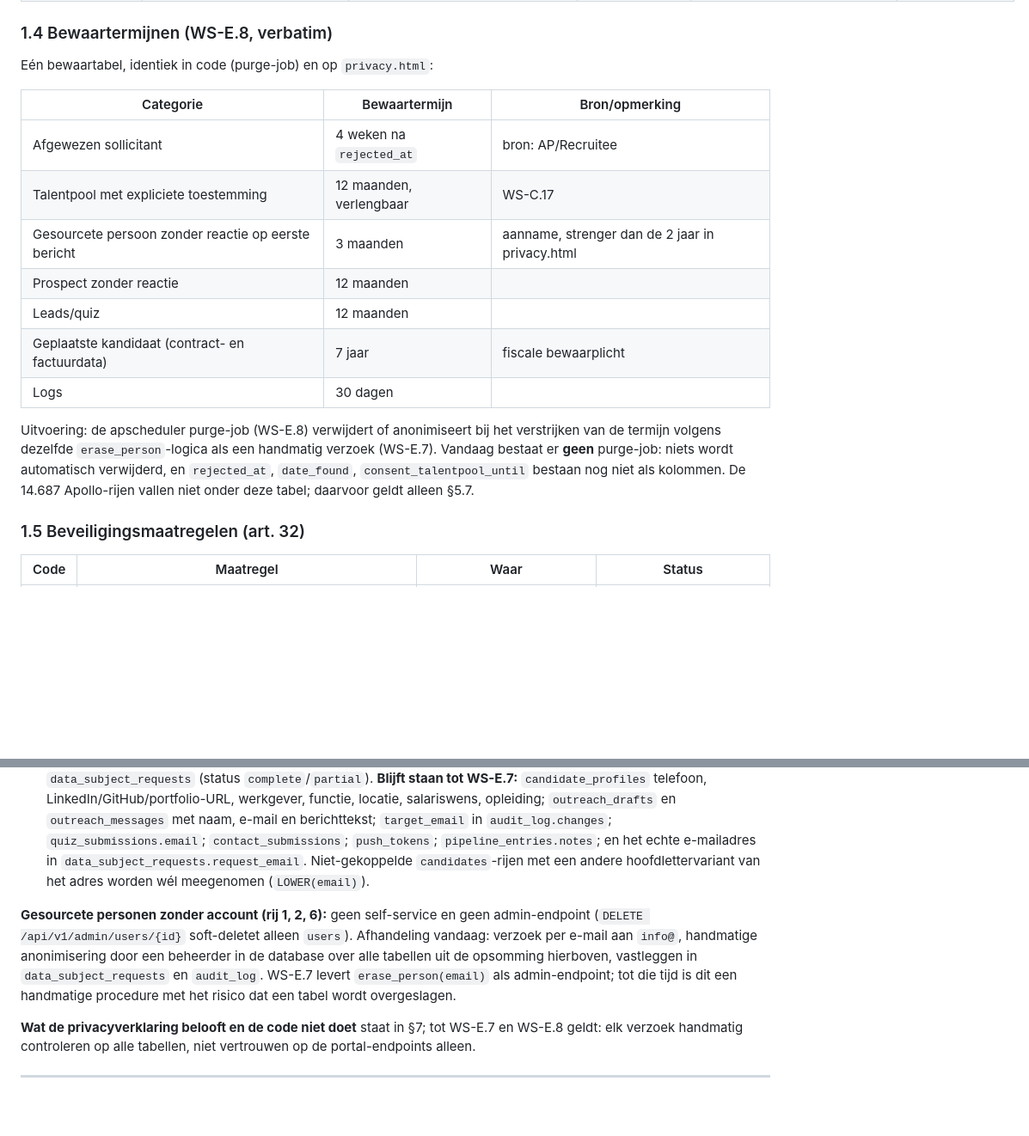
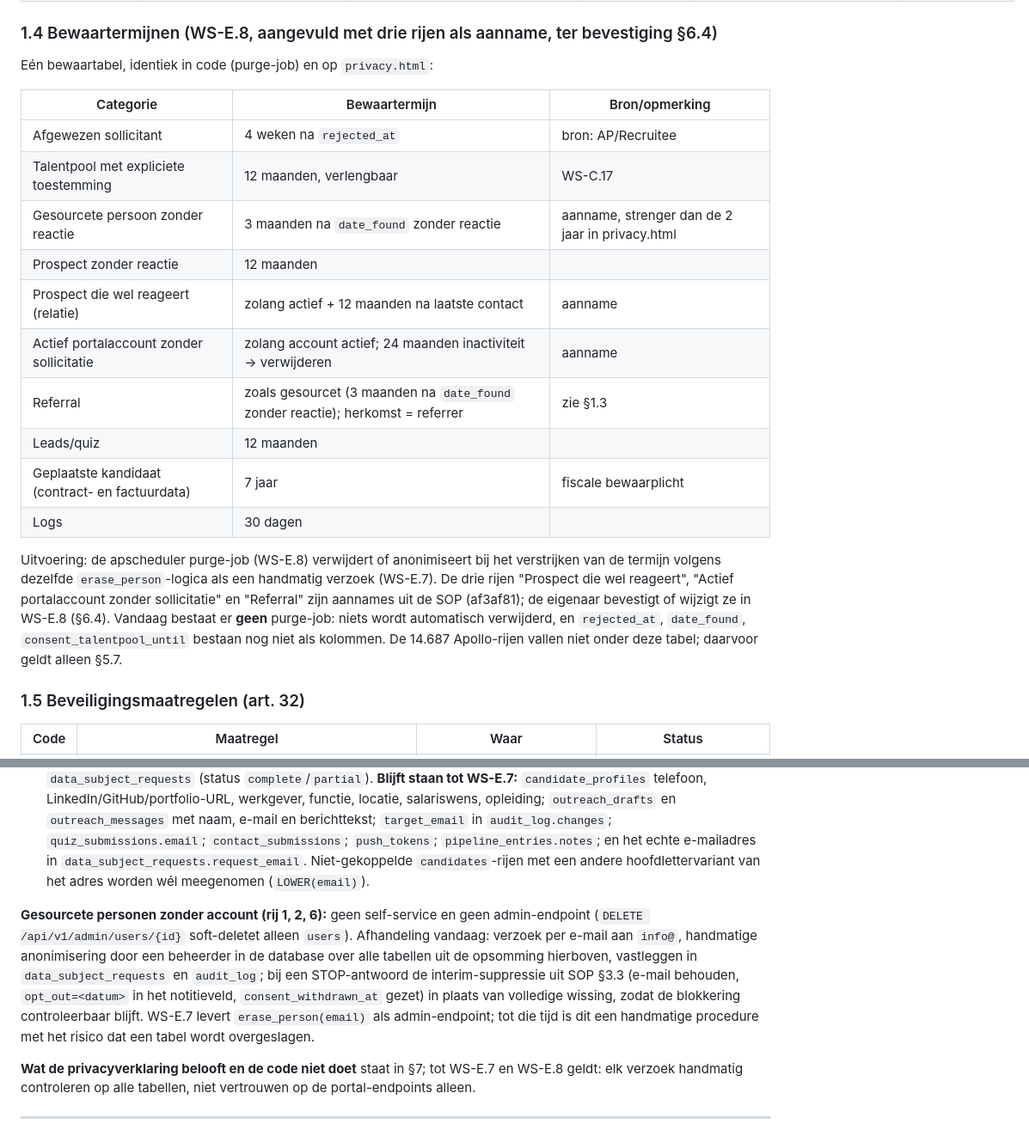
Before and after one commit to madhatter1312sudo/gsprecruitment, a Markdown page: docs/VERWERKINGSREGISTER.md, 2 parts joined by grey strips. Shown at 86% size. GitHub-like rendering; blank space fills up the shorter version.

```diff
--- a/docs/VERWERKINGSREGISTER.md
+++ b/docs/VERWERKINGSREGISTER.md
@@ -60,7 +62,7 @@ Niet in het register omdat er geen persoonsgegevens in staan: `blog_posts`, `sit
 | Zoho (SMTP) | — | Niet gebruikt: alleen configuratievelden in `.env.example` | — | — | verwijderen uit config |
 | Opdrachtgevers | Ontvanger (zelfstandig verantwoordelijk) | Geanonimiseerd profiel (SOP §5) pas na `consent_spec_presentation_at`; volledige gegevens pas na akkoord van de kandidaat op een concrete rol | NL/EU | Opdrachtbevestiging / algemene voorwaarden | gepland (kolom bestaat niet; op `main` konden klantgebruikers volledige kandidaatrijen lezen, gedicht in M0-PR WS-C.2) |
 
-### 1.4 Bewaartermijnen (WS-E.8, verbatim)
+### 1.4 Bewaartermijnen (WS-E.8, aangevuld met drie rijen als aanname, ter bevestiging §6.4)
 
 Eén bewaartabel, identiek in code (purge-job) en op `privacy.html`:
 
@@ -68,13 +70,16 @@ Eén bewaartabel, identiek in code (purge-job) en op `privacy.html`:
 |---|---|---|
 | Afgewezen sollicitant | 4 weken na `rejected_at` | bron: AP/Recruitee |
 | Talentpool met expliciete toestemming | 12 maanden, verlengbaar | WS-C.17 |
-| Gesourcete persoon zonder reactie op eerste bericht | 3 maanden | aanname, strenger dan de 2 jaar in privacy.html |
+| Gesourcete persoon zonder reactie | 3 maanden na `date_found` zonder reactie | aanname, strenger dan de 2 jaar in privacy.html |
 | Prospect zonder reactie | 12 maanden | |
+| Prospect die wel reageert (relatie) | zolang actief + 12 maanden na laatste contact | aanname |
+| Actief portalaccount zonder sollicitatie | zolang account actief; 24 maanden inactiviteit → verwijderen | aanname |
+| Referral | zoals gesourcet (3 maanden na `date_found` zonder reactie); herkomst = referrer | zie §1.3 |
 | Leads/quiz | 12 maanden | |
 | Geplaatste kandidaat (contract- en factuurdata) | 7 jaar | fiscale bewaarplicht |
 | Logs | 30 dagen | |
 
-Uitvoering: de apscheduler purge-job (WS-E.8) verwijdert of anonimiseert bij het verstrijken van de termijn volgens dezelfde `erase_person`-logica als een handmatig verzoek (WS-E.7). Vandaag bestaat er **geen** purge-job: niets wordt automatisch verwijderd, en `rejected_at`, `date_found`, `consent_talentpool_until` bestaan nog niet als kolommen. De 14.687 Apollo-rijen vallen niet onder deze tabel; daarvoor geldt alleen §5.7.
+Uitvoering: de apscheduler purge-job (WS-E.8) verwijdert of anonimiseert bij het verstrijken van de termijn volgens dezelfde `erase_person`-logica als een handmatig verzoek (WS-E.7). De drie rijen "Prospect die wel reageert", "Actief portalaccount zonder sollicitatie" en "Referral" zijn aannames uit de SOP (af3af81); de eigenaar bevestigt of wijzigt ze in WS-E.8 (§6.4). Vandaag bestaat er **geen** purge-job: niets wordt automatisch verwijderd, en `rejected_at`, `date_found`, `consent_talentpool_until` bestaan nog niet als kolommen. De 14.687 Apollo-rijen vallen niet onder deze tabel; daarvoor geldt alleen §5.7.
 
 ### 1.5 Beveiligingsmaatregelen (art. 32)
 
@@ -186,7 +200,7 @@ Opmerkingen bij deze tekst staan in §8 (niet in de tekst verwerkt, om gelijk te
 - `POST /api/v1/gdpr/withdraw-consent` (art. 7 lid 3 / art. 21): zet `candidates.consent_withdrawn_at`. Matching sluit deze rijen uit (`routers/matches.py:36`). De draft-query in `scheduler.py` `draft_outreach` filtert er **niet** op: een match van de afgelopen 24 uur kan nog een draft opleveren. `approve_draft` controleert het evenmin.
 - `DELETE /api/v1/gdpr/account` (art. 17): verwijdert CV-objecten in R2 (hele `cv/{user_id}/`-prefix plus losse verwezen sleutels) en legacy-bestanden; anonimiseert `candidates` (naam, e-mail, telefoon, URL's, CV-tekst, opleiding), nult `candidate_profiles.cv_text`/`cv_file_path`, anonimiseert `users` (naam, e-mail, `deleted_at`); logt in `audit_log` en `data_subject_requests` (status `complete`/`partial`). **Blijft staan tot WS-E.7:** `candidate_profiles` telefoon, LinkedIn/GitHub/portfolio-URL, werkgever, functie, locatie, salariswens, opleiding; `outreach_drafts` en `outreach_messages` met naam, e-mail en berichttekst; `target_email` in `audit_log.changes`; `quiz_submissions.email`; `contact_submissions`; `push_tokens`; `pipeline_entries.notes`; en het echte e-mailadres in `data_subject_requests.request_email`. Niet-gekoppelde `candidates`-rijen met een andere hoofdlettervariant van het adres worden wél meegenomen (`LOWER(email)`).
 
-**Gesourcete personen zonder account (rij 1, 2, 6):** geen self-service en geen admin-endpoint (`DELETE /api/v1/admin/users/{id}` soft-deletet alleen `users`). Afhandeling vandaag: verzoek per e-mail aan `info@`, handmatige anonimisering door een beheerder in de database over alle tabellen uit de opsomming hierboven, vastleggen in `data_subject_requests` en `audit_log`. WS-E.7 levert `erase_person(email)` als admin-endpoint; tot die tijd is dit een handmatige procedure met het risico dat een tabel wordt overgeslagen.
+**Gesourcete personen zonder account (rij 1, 2, 6):** geen self-service en geen admin-endpoint (`DELETE /api/v1/admin/users/{id}` soft-deletet alleen `users`). Afhandeling vandaag: verzoek per e-mail aan `info@`, handmatige anonimisering door een beheerder in de database over alle tabellen uit de opsomming hierboven, vastleggen in `data_subject_requests` en `audit_log`; bij een STOP-antwoord de interim-suppressie uit SOP §3.3 (e-mail behouden, `opt_out=<datum>` in het notitieveld, `consent_withdrawn_at` gezet) in plaats van volledige wissing, zodat de blokkering controleerbaar blijft. WS-E.7 levert `erase_person(email)` als admin-endpoint; tot die tijd is dit een handmatige procedure met het risico dat een tabel wordt overgeslagen.
 
 **Wat de privacyverklaring belooft en de code niet doet** staat in §7; tot WS-E.7 en WS-E.8 geldt: elk verzoek handmatig controleren op alle tabellen, niet vertrouwen op de portal-endpoints alleen.
 
```
Also changed, not shown: other parts of docs/VERWERKINGSREGISTER.md (+36 -25 lines).
